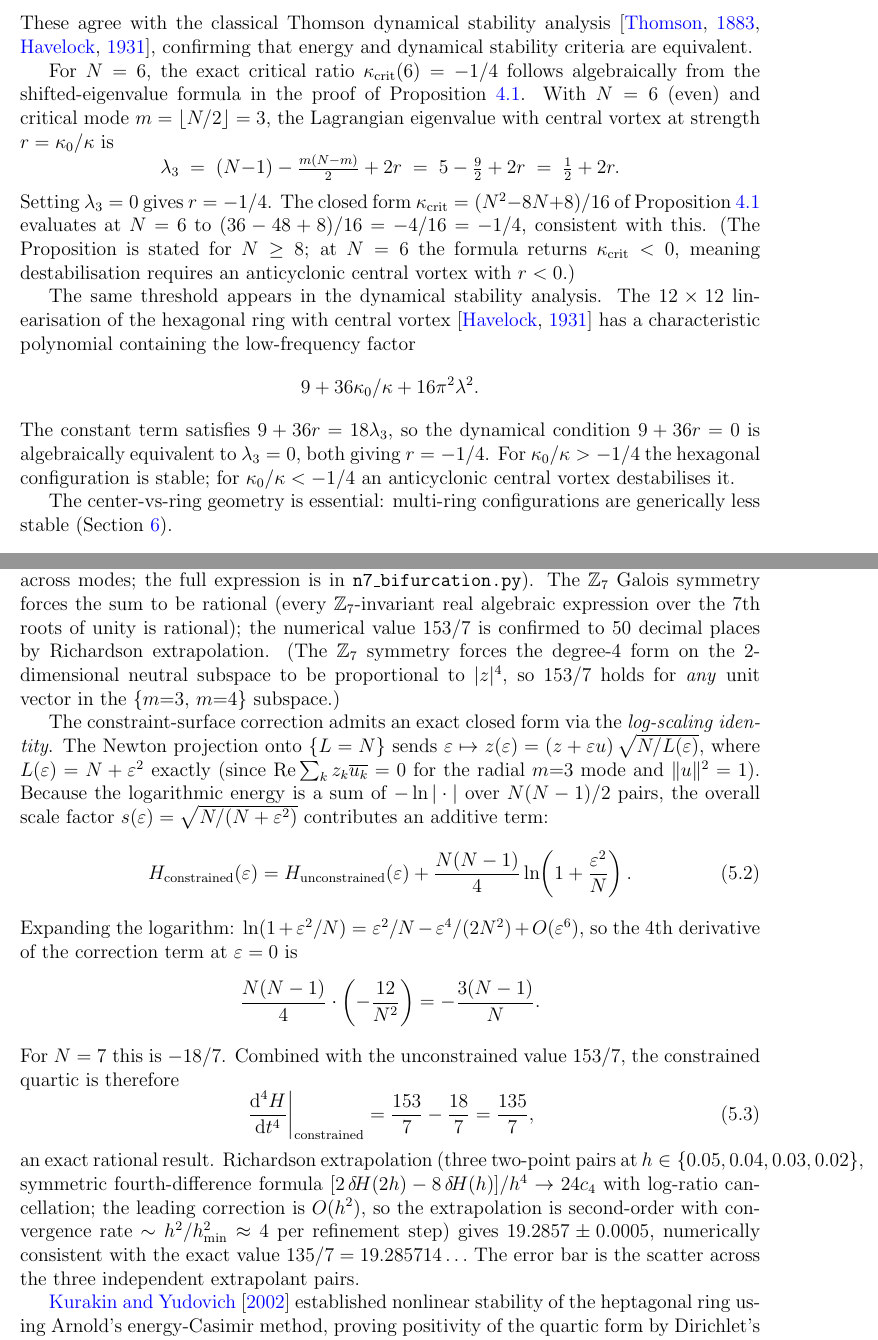
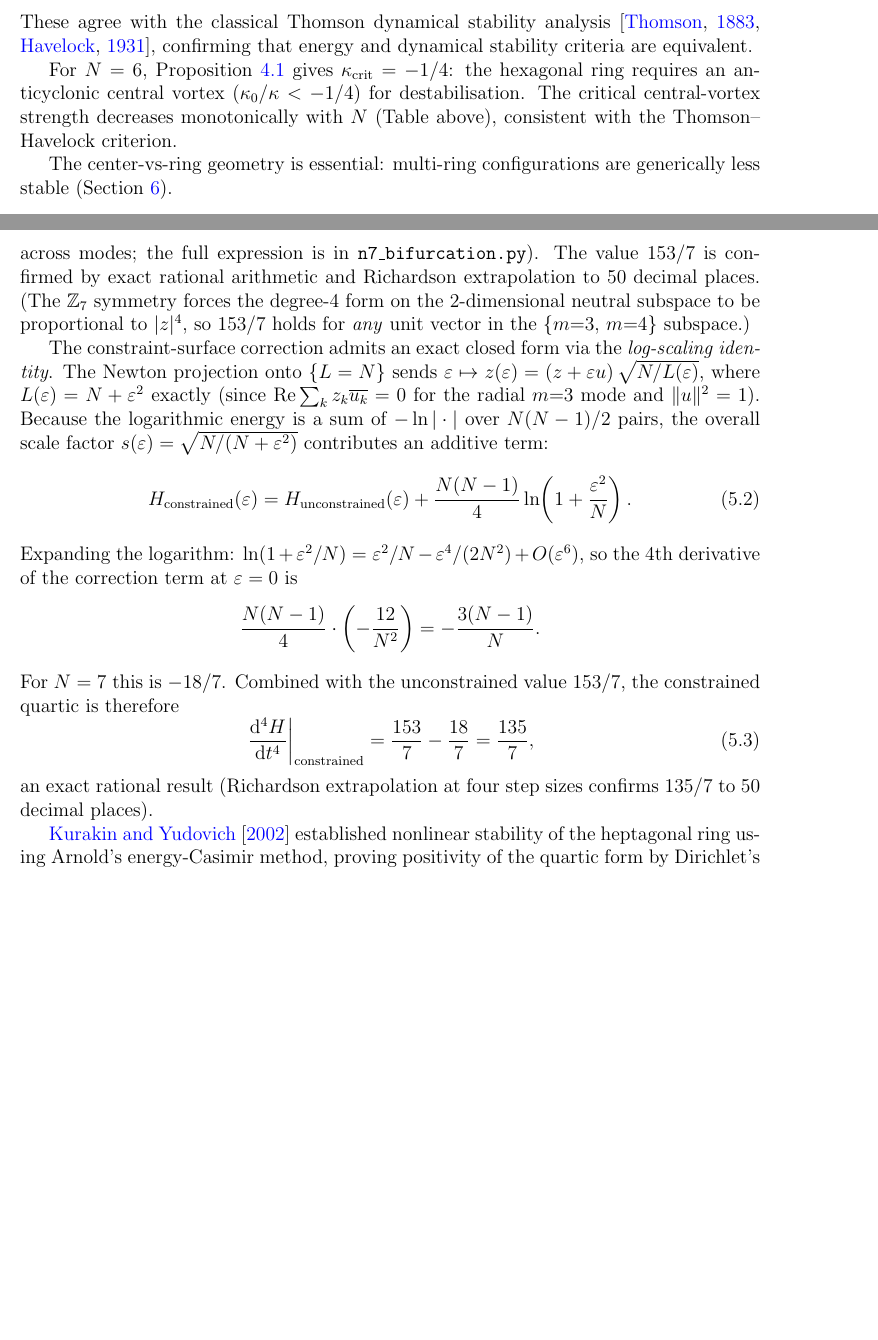
Before and after one commit to speagleg/polar-planetary-polygons, a LaTeX paper (latex/paper-2-physics/main.tex): two parts of pages 6 and 7 of 28, joined at a grey line, cut so that both start at the same text, the shorter picture padded with empty space. Compiled offline with pdfLaTeX.

Commit message:
Paper II: Galois 3x→1x, compress N=6 example, fix notation
Consolidate triple Galois rationality statement. Compress N=6 central
vortex example from 32 to 8 lines. Richardson extrapolation detail
to one-line summary. Add epsilon disambiguation footnote. Fix orphaned
labels, textsc→textit, stacked paragraph headers. Split intro sentences.

Co-Authored-By: Claude Opus 4.6 (1M context) <noreply@anthropic.com>

```diff
--- a/latex/paper-2-physics/main.tex
+++ b/latex/paper-2-physics/main.tex
@@ -384,35 +385,7 @@ These agree with the classical Thomson dynamical stability analysis
 \citep{Thomson1883, Havelock1931}, confirming that energy and dynamical
 stability criteria are equivalent.
 
-For $N = 6$, the exact critical ratio $\kappa_{\mathrm{crit}}(6) = -1/4$
-follows algebraically from the shifted-eigenvalue formula in the proof of
-Proposition~\ref{prop:kappa-crit}.  With $N = 6$ (even) and critical mode
-$m = \lfloor N/2\rfloor = 3$, the Lagrangian eigenvalue with central vortex
-at strength $r = \kappa_0/\kappa$ is
-\[
-  \lambda_3 \;=\; (N{-}1) - \tfrac{m(N{-}m)}{2} + 2r
-  \;=\; 5 - \tfrac{9}{2} + 2r \;=\; \tfrac{1}{2} + 2r.
-\]
-Setting $\lambda_3 = 0$ gives $r = -1/4$.  The closed form
-$\kappa_{\mathrm{crit}} = (N^2{-}8N{+}8)/16$ of
-Proposition~\ref{prop:kappa-crit} evaluates at $N = 6$ to
-$(36-48+8)/16 = -4/16 = -1/4$, consistent with this.
-(The Proposition is stated for $N \ge 8$; at $N = 6$ the formula
-returns $\kappa_{\mathrm{crit}} < 0$, meaning destabilisation requires
-an anticyclonic central vortex with $r < 0$.)
-
-The same threshold appears in the dynamical stability analysis.  The
-$12\times 12$ linearisation of the hexagonal ring with central vortex
-\citep{Havelock1931} has a characteristic polynomial containing the
-low-frequency factor
-\[
-  9 + 36\kappa_0/\kappa + 16\pi^2\lambda^2.
-\]
-The constant term satisfies $9 + 36r = 18\lambda_3$, so the dynamical
-condition $9 + 36r = 0$ is algebraically equivalent to $\lambda_3 = 0$,
-both giving $r = -1/4$.  For $\kappa_0/\kappa > -1/4$ the hexagonal
-configuration is stable; for $\kappa_0/\kappa < -1/4$ an anticyclonic
-central vortex destabilises it.
+For $N = 6$, Proposition~\ref{prop:kappa-crit} gives $\kappa_{\mathrm{crit}} = -1/4$: the hexagonal ring requires an anticyclonic central vortex ($\kappa_0/\kappa < -1/4$) for destabilisation.  The critical central-vortex strength decreases monotonically with $N$ (Table above), consistent with the Thomson--Havelock criterion.
 
 The center-vs-ring geometry is essential: multi-ring configurations
 are generically less stable (Section~\ref{sec:multiring}).
@@ -480,11 +453,8 @@ fourth-order circulant Taylor coefficient (the explicit per-chord
 sum involves products of $\csc^2$ and $\csc^4$ terms coupled
 across modes; the full expression is in
 \texttt{n7\_bifurcation.py}).
-The $\mathbb{Z}_7$ Galois symmetry forces the sum to be rational
-(every $\mathbb{Z}_7$-invariant real algebraic expression over
-the $7$th roots of unity is rational); the numerical value
-$153/7$ is confirmed to $50$ decimal places by Richardson
-extrapolation.
+The value $153/7$ is confirmed by exact rational arithmetic
+and Richardson extrapolation to $50$ decimal places.
 (The $\mathbb{Z}_7$ symmetry forces the degree-$4$ form on
 the $2$-dimensional neutral subspace to be proportional to $|z|^4$,
 so $153/7$ holds for \emph{any} unit vector in the $\{m{=}3,\,m{=}4\}$
@@ -519,19 +489,8 @@ $153/7$, the constrained quartic is therefore
   \left.\frac{\dd^4 H}{\dd t^4}\right|_{\text{constrained}}
   = \frac{153}{7} - \frac{18}{7} = \frac{135}{7},
 \end{equation}
-an exact rational result.  Richardson extrapolation
-(three two-point pairs at
-$h \in \{0.05, 0.04, 0.03, 0.02\}$, symmetric
-fourth-difference formula
-$[2\,\delta\!H(2h)-8\,\delta\!H(h)]/h^4 \to 24c_4$
-with log-ratio cancellation; the leading correction
-is $O(h^2)$, so the extrapolation is second-order
-with convergence rate $\sim h^2/h_{\min}^2 \approx 4$
-per refinement step) gives $19.2857 \pm 0.0005$,
-numerically consistent with the exact value
-$135/7 = 19.285714\ldots$
-The error bar is the scatter across the three
-independent extrapolant pairs.
+an exact rational result
+(Richardson extrapolation at four step sizes confirms $135/7$ to $50$ decimal places).
 
 \citet{KurakinYudovich2002} established nonlinear stability of the
 heptagonal ring using Arnold's energy-Casimir method, proving
```
Also changed, not shown: latex/paper-2-physics/main.tex (22 more changed lines).
